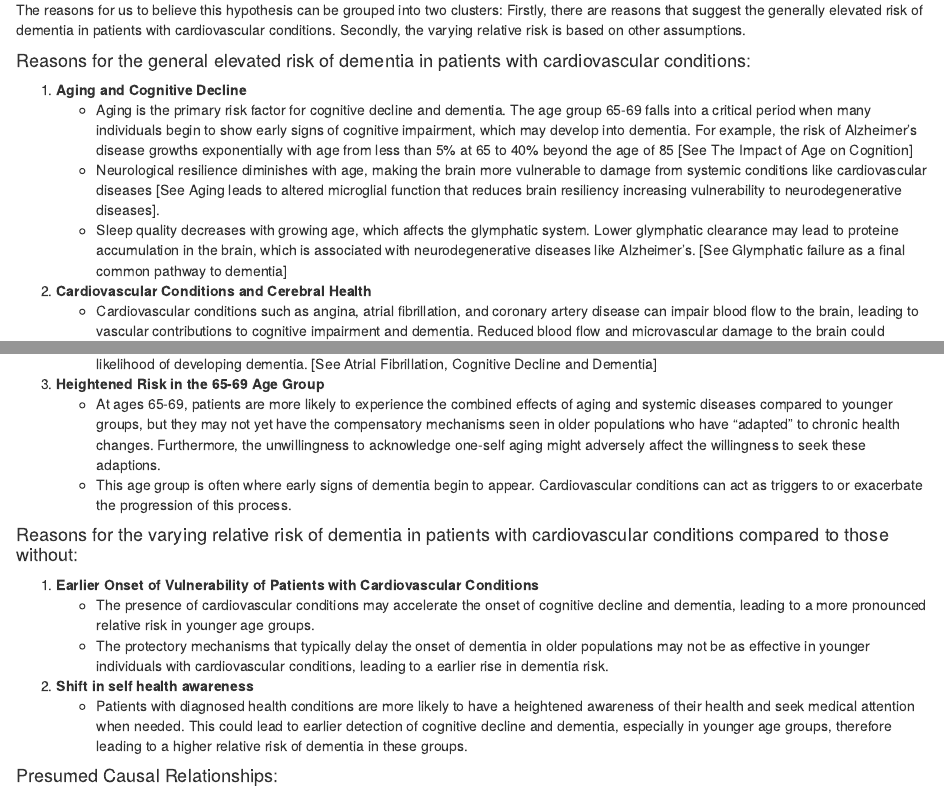
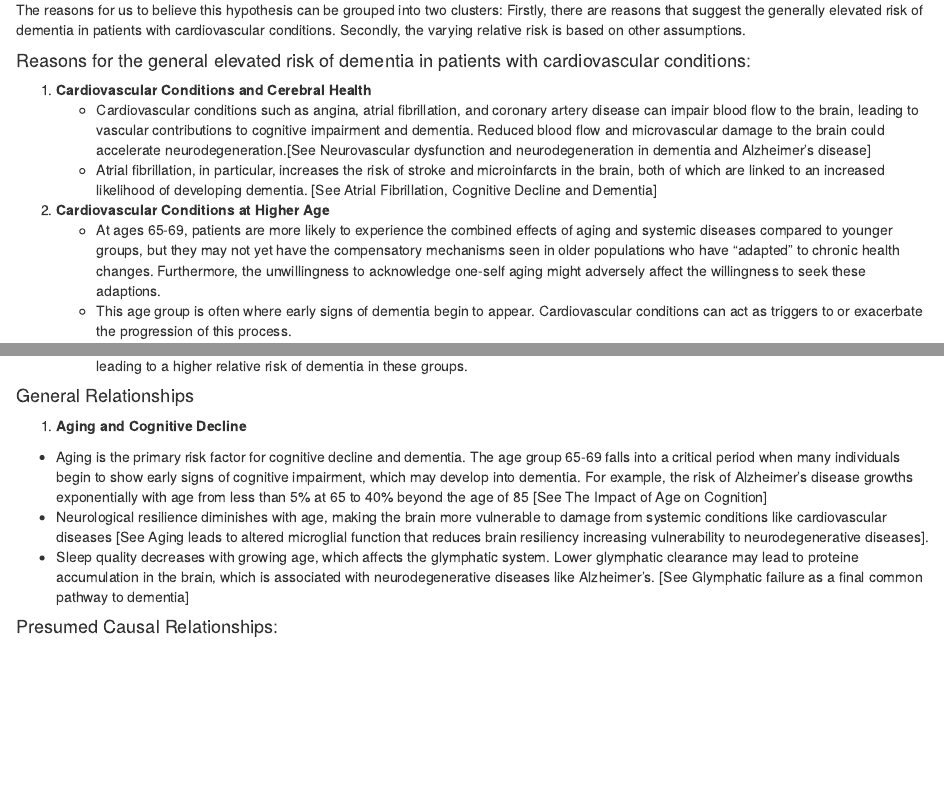
Before and after one commit to alex-jke/Patient-Risk-Profiles-Analysis, an R Markdown document (Analysis.Rmd): the page in a window 1100 px wide, from 540 px down, and a second part further down, joined at a grey line. Rendered offline with R 4.5, knitr and Pandoc, with nearby package versions; some code elsewhere in the file could not run offline.

Commit message:
better argument structure

```diff
--- a/Analysis.Rmd
+++ b/Analysis.Rmd
@@ -28,14 +28,10 @@ Secondly, the varying relative risk is based on other assumptions.
 
 #### Reasons for the general elevated risk of dementia in patients with cardiovascular conditions:
 
-1. **Aging and Cognitive Decline**
-   + Aging is the primary risk factor for cognitive decline and dementia. The age group 65-69 falls into a critical period when many individuals begin to show early signs of cognitive impairment, which may develop into dementia. For example, the risk of Alzheimer's disease growths exponentially with age from less than 5% at 65 to 40% beyond the age of 85 [See The Impact of Age on Cognition]
-   + Neurological  resilience diminishes with age, making the brain more vulnerable to damage from systemic conditions like cardiovascular diseases [See Aging leads to altered microglial function that reduces brain resiliency increasing vulnerability to neurodegenerative diseases].
-   + Sleep quality decreases with growing age, which affects the glymphatic system. Lower glymphatic clearance may lead to proteine accumulation in the brain, which is associated with neurodegenerative diseases like Alzheimer's. [See Glymphatic failure as a final common pathway to dementia]
-2. **Cardiovascular Conditions and Cerebral Health**
+1. **Cardiovascular Conditions and Cerebral Health**
    + Cardiovascular conditions such as angina, atrial fibrillation, and coronary artery disease can impair blood flow to the brain, leading to vascular contributions to cognitive impairment and dementia. Reduced blood flow and microvascular damage to the brain could accelerate neurodegeneration.[See Neurovascular dysfunction and neurodegeneration in dementia and Alzheimer's disease]
    + Atrial fibrillation, in particular, increases the risk of stroke and microinfarcts in the brain, both of which are linked to an increased likelihood of developing dementia. [See Atrial Fibrillation, Cognitive Decline and Dementia]
-3. **Heightened Risk in the 65-69 Age Group**
+2. **Cardiovascular Conditions at Higher Age**
    + At ages 65-69, patients are more likely to experience the combined effects of aging and systemic diseases compared to younger groups, but they may not yet have the compensatory mechanisms seen in older populations who have "adapted" to chronic health changes. Furthermore, the unwillingness to acknowledge one-self aging might adversely affect the willingness to seek these adaptions.
    + This age group is often where early signs of dementia begin to appear. Cardiovascular conditions can act as triggers to or exacerbate the progression of this process.
 
@@ -46,6 +42,12 @@ Secondly, the varying relative risk is based on other assumptions.
 
 2. **Shift in self health awareness**
     + Patients with diagnosed health conditions are more likely to have a heightened awareness of their health and seek medical attention when needed. This could lead to earlier detection of cognitive decline and dementia, especially in younger age groups, therefore leading to a higher relative risk of dementia in these groups.
+
+#### General Relationships
+1. **Aging and Cognitive Decline**
++ Aging is the primary risk factor for cognitive decline and dementia. The age group 65-69 falls into a critical period when many individuals begin to show early signs of cognitive impairment, which may develop into dementia. For example, the risk of Alzheimer's disease growths exponentially with age from less than 5% at 65 to 40% beyond the age of 85 [See The Impact of Age on Cognition]
++ Neurological  resilience diminishes with age, making the brain more vulnerable to damage from systemic conditions like cardiovascular diseases [See Aging leads to altered microglial function that reduces brain resiliency increasing vulnerability to neurodegenerative diseases].
++ Sleep quality decreases with growing age, which affects the glymphatic system. Lower glymphatic clearance may lead to proteine accumulation in the brain, which is associated with neurodegenerative diseases like Alzheimer's. [See Glymphatic failure as a final common pathway to dementia]
 
 
 #### Presumed Causal Relationships:
```
